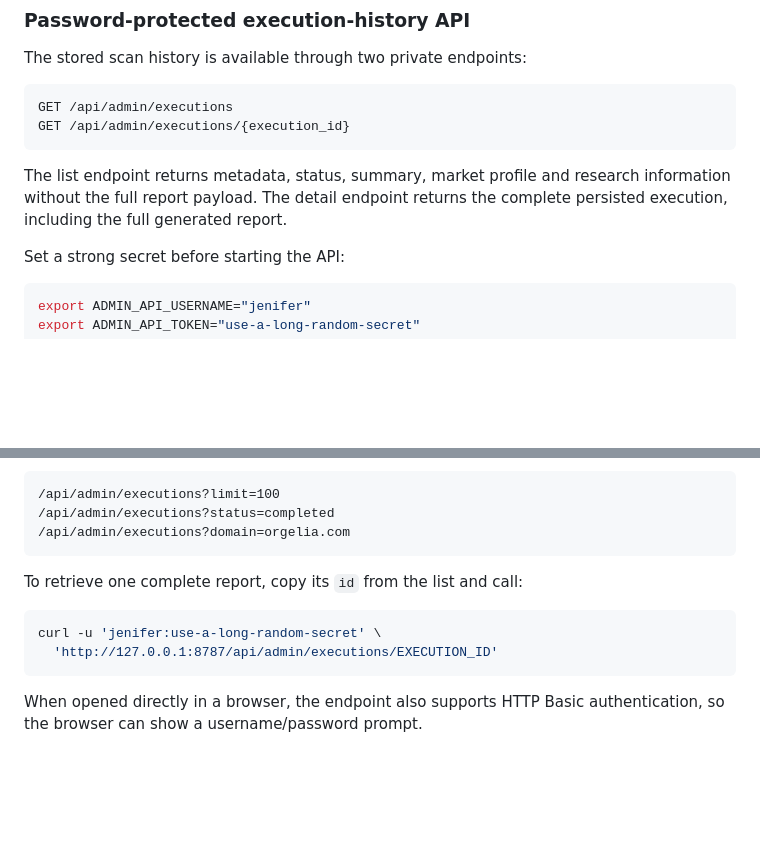
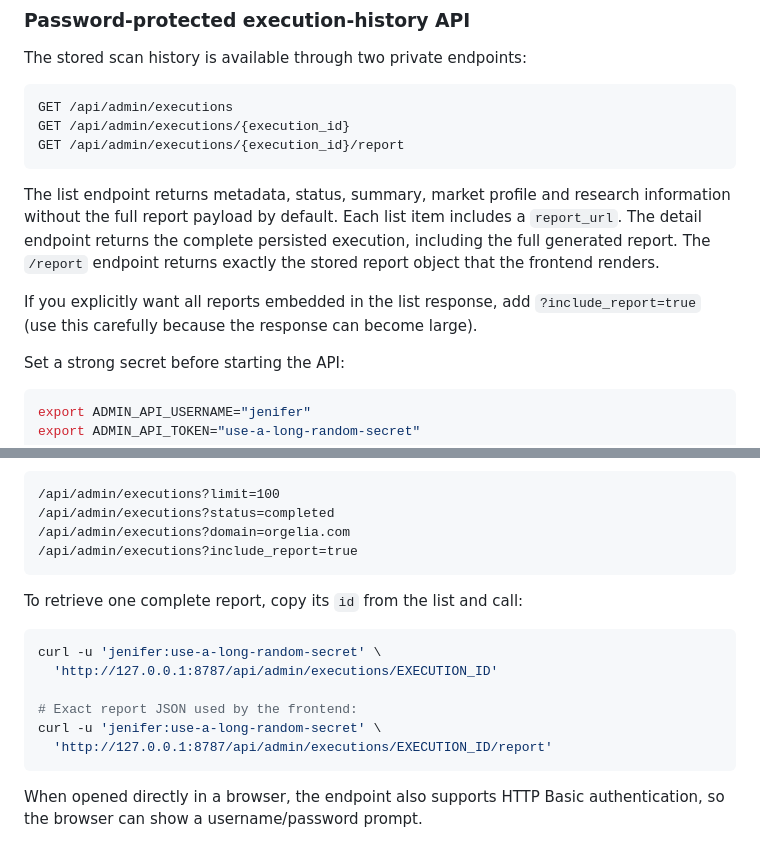
Before and after one commit to kuefmz/websiteli, a Markdown page: market-scan-api/README.md, 2 parts joined by grey strips. Rendered like a GitHub page; blank space fills up the shorter version.

Commit message:
Document exact report retrieval API

````diff
--- a/market-scan-api/README.md
+++ b/market-scan-api/README.md
@@ -166,9 +166,12 @@ The stored scan history is available through two private endpoints:
 ```text
 GET /api/admin/executions
 GET /api/admin/executions/{execution_id}
+GET /api/admin/executions/{execution_id}/report
 ```
 
-The list endpoint returns metadata, status, summary, market profile and research information without the full report payload. The detail endpoint returns the complete persisted execution, including the full generated report.
+The list endpoint returns metadata, status, summary, market profile and research information without the full report payload by default. Each list item includes a `report_url`. The detail endpoint returns the complete persisted execution, including the full generated report. The `/report` endpoint returns exactly the stored report object that the frontend renders.
+
+If you explicitly want all reports embedded in the list response, add `?include_report=true` (use this carefully because the response can become large).
 
 Set a strong secret before starting the API:
 
@@ -197,6 +200,7 @@ Useful filters:
 /api/admin/executions?limit=100
 /api/admin/executions?status=completed
 /api/admin/executions?domain=orgelia.com
+/api/admin/executions?include_report=true
 ```
 
 To retrieve one complete report, copy its `id` from the list and call:
@@ -204,6 +208,10 @@ To retrieve one complete report, copy its `id` from the list and call:
 ```bash
 curl -u 'jenifer:use-a-long-random-secret' \
   'http://127.0.0.1:8787/api/admin/executions/EXECUTION_ID'
+
+# Exact report JSON used by the frontend:
+curl -u 'jenifer:use-a-long-random-secret' \
+  'http://127.0.0.1:8787/api/admin/executions/EXECUTION_ID/report'
 ```
 
 When opened directly in a browser, the endpoint also supports HTTP Basic authentication, so the browser can show a username/password prompt.
````
